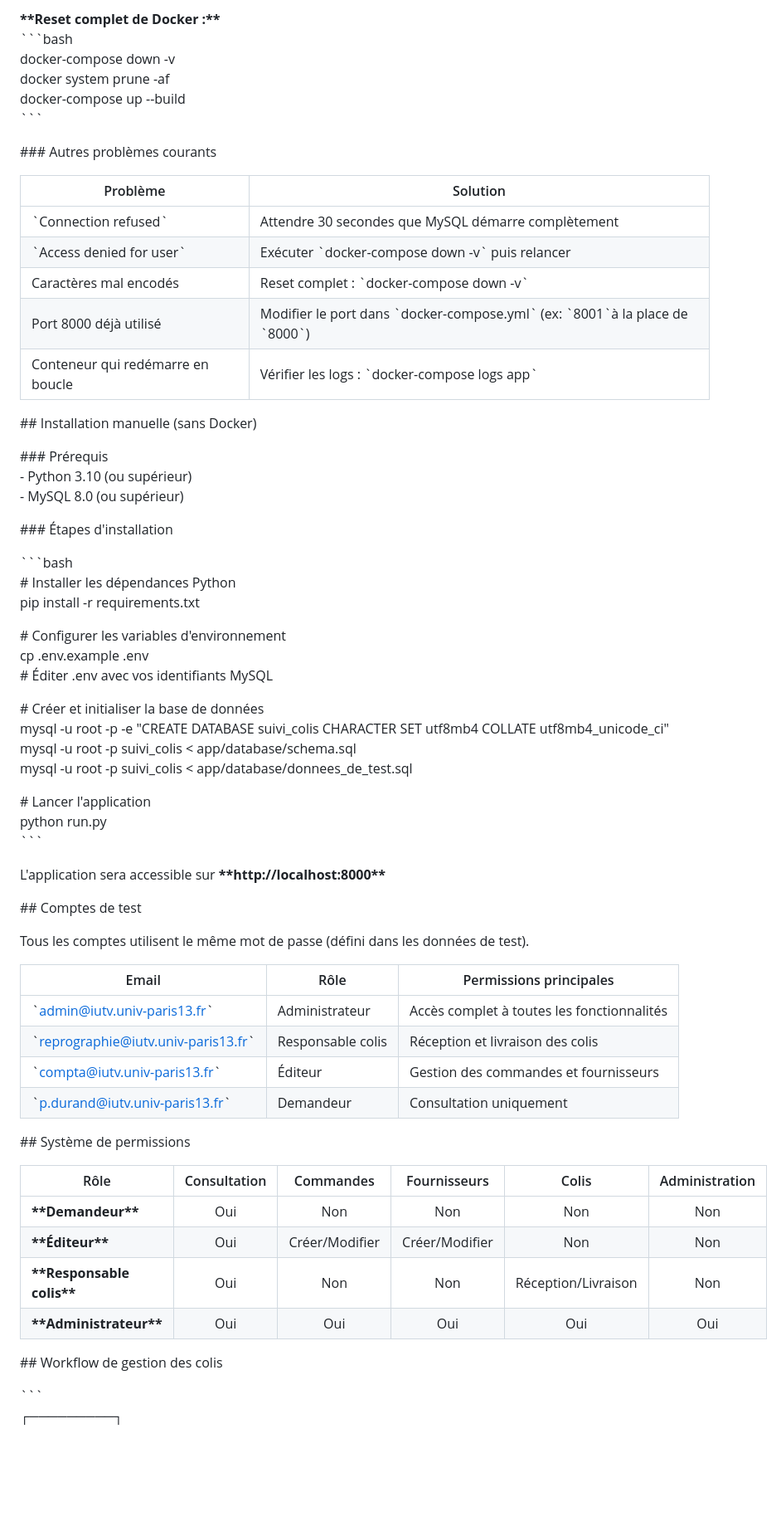
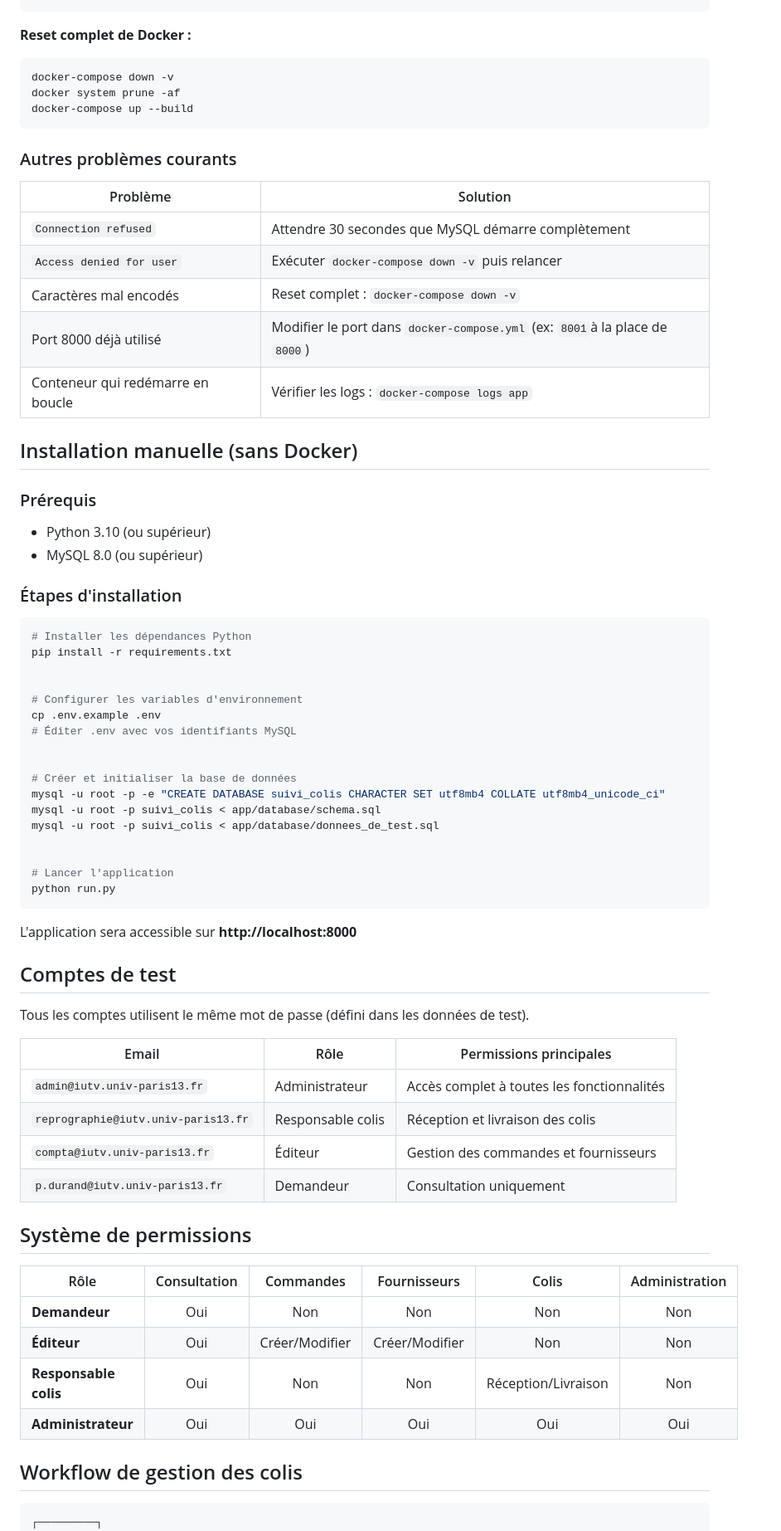
Before and after one commit to Slaiyyerr/SAE_colis, a Markdown page: README.md, the part around one of its changes. Shown at 83% size. GitHub-like rendering; blank space fills up the shorter version.

Commit message:
readme v2
Updated README.md for improved clarity and structure.

````diff
--- a/README.md
+++ b/README.md
@@ -79,71 +102,89 @@ docker-compose up \--build
 
-**\*\*Reset complet de Docker :\*\***
-\`\`\`bash
-docker-compose down \-v
-docker system prune \-af
-docker-compose up \--build
-\`\`\`
 
-\#\#\# Autres problèmes courants
+**Reset complet de Docker :**
+```bash
+docker-compose down -v
+docker system prune -af
+docker-compose up --build
+```
+
+
+### Autres problèmes courants
+
 
 | Problème | Solution |
 |----------|----------|
-| \`Connection refused\` | Attendre 30 secondes que MySQL démarre complètement |
-| \`Access denied for user\` | Exécuter \`docker-compose down \-v\` puis relancer |
-| Caractères mal encodés | Reset complet : \`docker-compose down \-v\` |
-| Port 8000 déjà utilisé | Modifier le port dans \`docker-compose.yml\` (ex: \`8001\`à la place de \`8000\`) |
-| Conteneur qui redémarre en boucle | Vérifier les logs : \`docker-compose logs app\` |
+| `Connection refused` | Attendre 30 secondes que MySQL démarre complètement |
+| `Access denied for user` | Exécuter `docker-compose down -v` puis relancer |
+| Caractères mal encodés | Reset complet : `docker-compose down -v` |
+| Port 8000 déjà utilisé | Modifier le port dans `docker-compose.yml` (ex: `8001`à la place de `8000`) |
+| Conteneur qui redémarre en boucle | Vérifier les logs : `docker-compose logs app` |
 
-\#\# Installation manuelle (sans Docker)
 
-\#\#\# Prérequis
-\- Python 3.10 (ou supérieur)
-\- MySQL 8.0 (ou supérieur)
+## Installation manuelle (sans Docker)
 
-\#\#\# Étapes d'installation
 
-\`\`\`bash
-\# Installer les dépendances Python
-pip install \-r requirements.txt
+### Prérequis
+- Python 3.10 (ou supérieur)
+- MySQL 8.0 (ou supérieur)
 
-\# Configurer les variables d'environnement
+
+### Étapes d'installation
+
+
+```bash
+# Installer les dépendances Python
+pip install -r requirements.txt
+
+
+# Configurer les variables d'environnement
 cp .env.example .env
-\# Éditer .env avec vos identifiants MySQL
+# Éditer .env avec vos identifiants MySQL
 
-\# Créer et initialiser la base de données
-mysql \-u root \-p \-e "CREATE DATABASE suivi\_colis CHARACTER SET utf8mb4 COLLATE utf8mb4\_unicode\_ci"
-mysql \-u root \-p suivi\_colis \< app/database/schema.sql
-mysql \-u root \-p suivi\_colis \< app/database/donnees\_de\_test.sql
 
-\# Lancer l'application
+# Créer et initialiser la base de données
+mysql -u root -p -e "CREATE DATABASE suivi_colis CHARACTER SET utf8mb4 COLLATE utf8mb4_unicode_ci"
+mysql -u root -p suivi_colis < app/database/schema.sql
+mysql -u root -p suivi_colis < app/database/donnees_de_test.sql
+
+
+# Lancer l'application
 python run.py
-\`\`\`
+```
 
-L'application sera accessible sur **\*\*http://localhost:8000\*\***
 
-\#\# Comptes de test
+L'application sera accessible sur **http://localhost:8000**
+
+
+## Comptes de test
+
 
 Tous les comptes utilisent le même mot de passe (défini dans les données de test).
 
+
 | Email | Rôle | Permissions principales |
 |-------|------|------------------------|
-| \`admin@iutv.univ-paris13.fr\` | Administrateur | Accès complet à toutes les fonctionnalités |
-| \`reprographie@iutv.univ-paris13.fr\` | Responsable colis | Réception et livraison des colis |
-| \`compta@iutv.univ-paris13.fr\` | Éditeur | Gestion des commandes et fournisseurs |
-| \`p.durand@iutv.univ-paris13.fr\` | Demandeur | Consultation uniquement |
+| `admin@iutv.univ-paris13.fr` | Administrateur | Accès complet à toutes les fonctionnalités |
+| `reprographie@iutv.univ-paris13.fr` | Responsable colis | Réception et livraison des colis |
+| `compta@iutv.univ-paris13.fr` | Éditeur | Gestion des commandes et fournisseurs |
+| `p.durand@iutv.univ-paris13.fr` | Demandeur | Consultation uniquement |
 
-\#\# Système de permissions
+
+## Système de permissions
+
 
 | Rôle | Consultation | Commandes | Fournisseurs | Colis | Administration |
 |------|:------------:|:---------:|:------------:|:-----:|:--------------:|
-| **\*\*Demandeur\*\*** | Oui | Non | Non | Non | Non |
-| **\*\*Éditeur\*\*** | Oui | Créer/Modifier | Créer/Modifier | Non | Non |
-| **\*\*Responsable colis\*\*** | Oui | Non | Non | Réception/Livraison | Non |
-| **\*\*Administrateur\*\*** | Oui | Oui | Oui | Oui | Oui |
+| **Demandeur** | Oui | Non | Non | Non | Non |
+| **Éditeur** | Oui | Créer/Modifier | Créer/Modifier | Non | Non |
+| **Responsable colis** | Oui | Non | Non | Réception/Livraison | Non |
+| **Administrateur** | Oui | Oui | Oui | Oui | Oui |
 
-\#\# Workflow de gestion des colis
 
-\`\`\`
+## Workflow de gestion des colis
+
+
+```
 ┌─────────┐
 │ Attendu │ Colis commandé, en attente de réception
 └────┬────┘
````
Also changed, not shown: other parts of README.md (+120 -83 lines).
